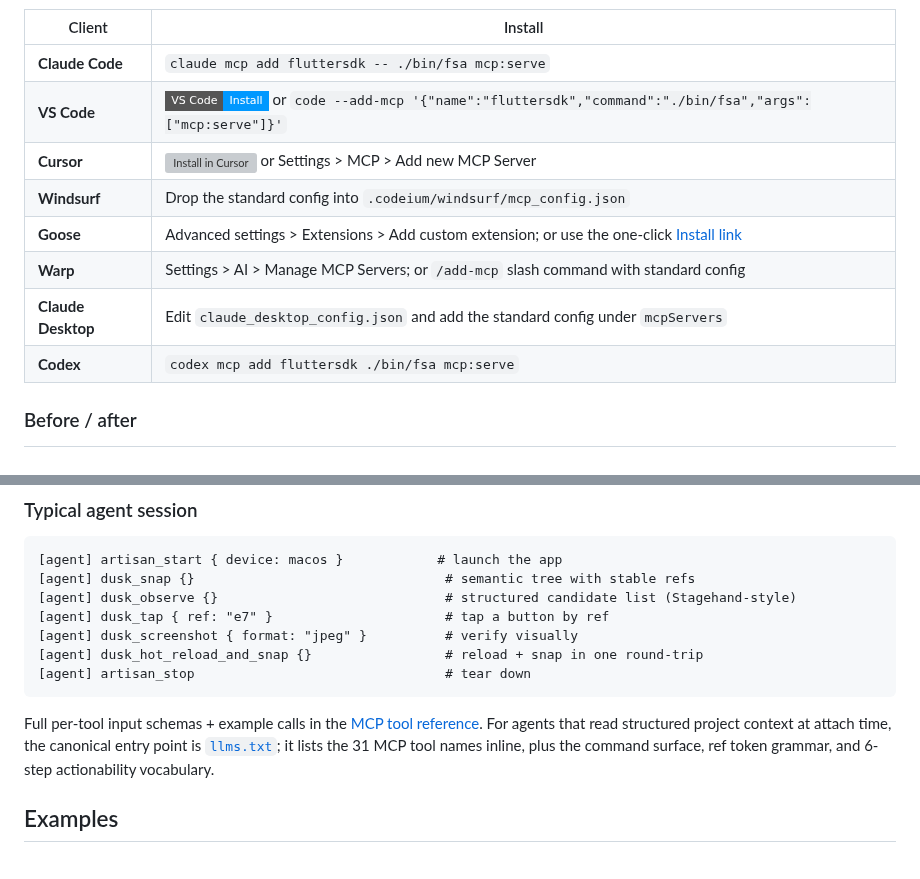
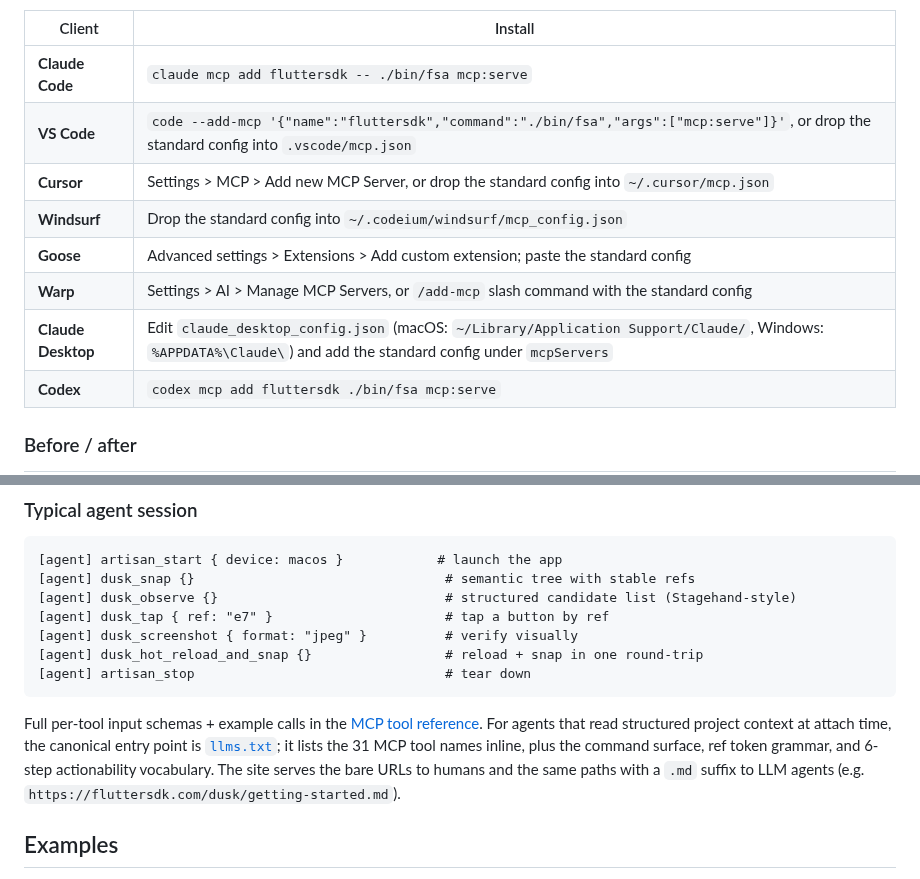
Before and after one commit to fluttersdk/dusk, a Markdown page: README.md, 2 parts joined by grey strips. Drawn GitHub-style; badges without logos; grey boxes are pictures that could not be loaded.

Commit message:
docs(readme): drop .md URL suffix (web convention), drop unverified MCP install badges/deeplinks (Cursor/VS Code/Goose), keep verified CLI + JSON-config-file install paths only

````diff
--- a/README.md
+++ b/README.md
@@ -100,12 +100,12 @@ Dusk is the first Flutter MCP server focused on **UI automation** (tap, snap, sc
 | Client | Install |
 |---|---|
 | **Claude Code** | `claude mcp add fluttersdk -- ./bin/fsa mcp:serve` |
-| **VS Code** | [![Install in VS Code](https://img.shields.io/badge/VS_Code-Install-0098FF?style=flat-square&logo=visualstudiocode&logoColor=white)](https://insiders.vscode.dev/redirect?url=vscode%3Amcp%2Finstall) or `code --add-mcp '{"name":"fluttersdk","command":"./bin/fsa","args":["mcp:serve"]}'` |
-| **Cursor** | [![Install in Cursor](https://cursor.com/deeplink/mcp-install-dark.svg)](https://cursor.com/en/install-mcp?name=fluttersdk) or Settings > MCP > Add new MCP Server |
-| **Windsurf** | Drop the standard config into `.codeium/windsurf/mcp_config.json` |
-| **Goose** | Advanced settings > Extensions > Add custom extension; or use the one-click [Install link](https://block.github.io/goose/extension?cmd=./bin/fsa&arg=mcp:serve&id=fluttersdk&name=Dusk) |
-| **Warp** | Settings > AI > Manage MCP Servers; or `/add-mcp` slash command with standard config |
-| **Claude Desktop** | Edit `claude_desktop_config.json` and add the standard config under `mcpServers` |
+| **VS Code** | `code --add-mcp '{"name":"fluttersdk","command":"./bin/fsa","args":["mcp:serve"]}'`, or drop the standard config into `.vscode/mcp.json` |
+| **Cursor** | Settings > MCP > Add new MCP Server, or drop the standard config into `~/.cursor/mcp.json` |
+| **Windsurf** | Drop the standard config into `~/.codeium/windsurf/mcp_config.json` |
+| **Goose** | Advanced settings > Extensions > Add custom extension; paste the standard config |
+| **Warp** | Settings > AI > Manage MCP Servers, or `/add-mcp` slash command with the standard config |
+| **Claude Desktop** | Edit `claude_desktop_config.json` (macOS: `~/Library/Application Support/Claude/`, Windows: `%APPDATA%\Claude\`) and add the standard config under `mcpServers` |
 | **Codex** | `codex mcp add fluttersdk ./bin/fsa mcp:serve` |
 
 ### Before / after
@@ -127,7 +127,7 @@ Dusk is the first Flutter MCP server focused on **UI automation** (tap, snap, sc
 [agent] artisan_stop                                # tear down
 ```
 
-Full per-tool input schemas + example calls in the [MCP tool reference](https://fluttersdk.com/dusk/mcp/tool-reference.md). For agents that read structured project context at attach time, the canonical entry point is [`llms.txt`](https://fluttersdk.com/dusk/llms.txt); it lists the 31 MCP tool names inline, plus the command surface, ref token grammar, and 6-step actionability vocabulary.
+Full per-tool input schemas + example calls in the [MCP tool reference](https://fluttersdk.com/dusk/mcp/tool-reference). For agents that read structured project context at attach time, the canonical entry point is [`llms.txt`](https://fluttersdk.com/dusk/llms.txt); it lists the 31 MCP tool names inline, plus the command surface, ref token grammar, and 6-step actionability vocabulary. The site serves the bare URLs to humans and the same paths with a `.md` suffix to LLM agents (e.g. `https://fluttersdk.com/dusk/getting-started.md`).
 
 ## Examples
 
````
Also changed, not shown: other parts of README.md (+1 -1 lines).
